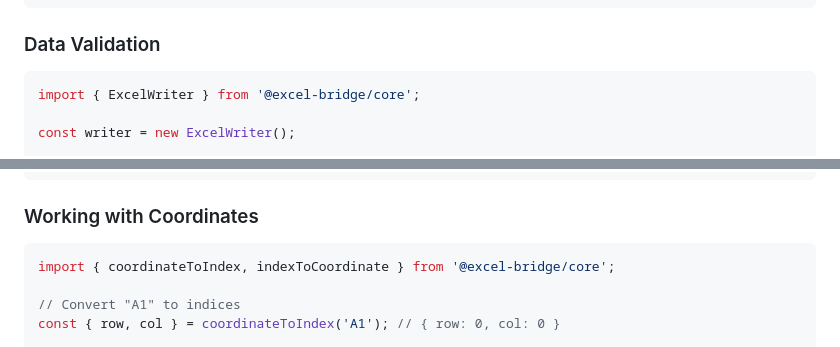
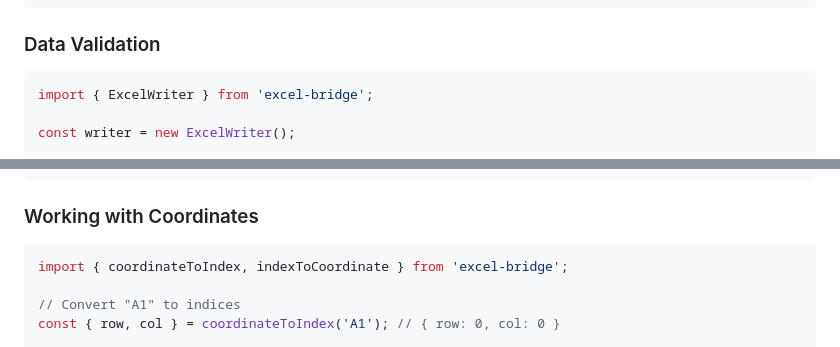
Before and after one commit to KevinArce98/excel-bridge, a Markdown page: README.md, 2 parts joined by grey strips. Drawn GitHub-style.

````diff
--- a/README.md
+++ b/README.md
@@ -91,7 +91,7 @@ const blob = writer.createWorkbook(styledData);
 ### Data Validation
 
 ```typescript
-import { ExcelWriter } from '@excel-bridge/core';
+import { ExcelWriter } from 'excel-bridge';
 
 const writer = new ExcelWriter();
 
@@ -114,7 +114,7 @@ const blob = writer.createWorkbook(validatedData);
 ### Working with Coordinates
 
 ```typescript
-import { coordinateToIndex, indexToCoordinate } from '@excel-bridge/core';
+import { coordinateToIndex, indexToCoordinate } from 'excel-bridge';
 
 // Convert "A1" to indices
 const { row, col } = coordinateToIndex('A1'); // { row: 0, col: 0 }
````
Also changed, not shown: other parts of README.md (+7 -7 lines).
